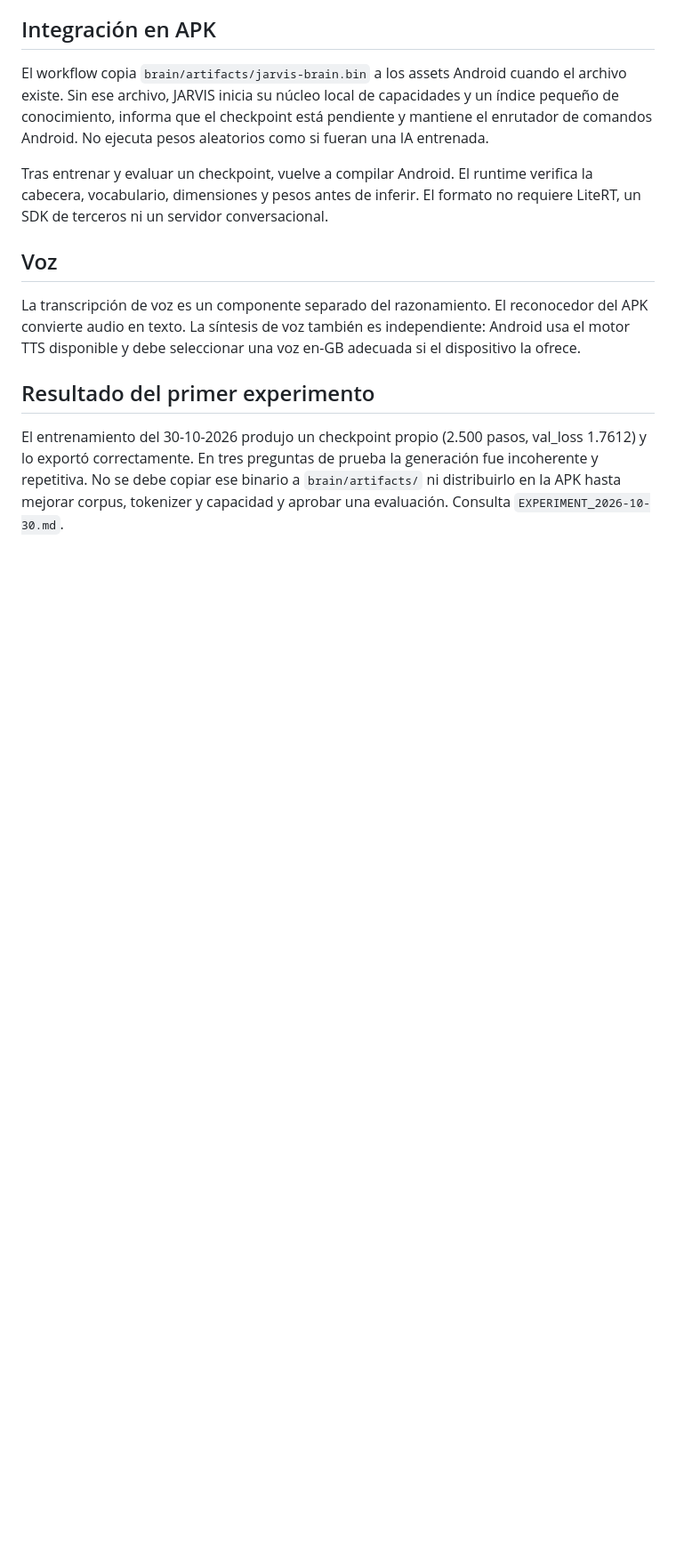
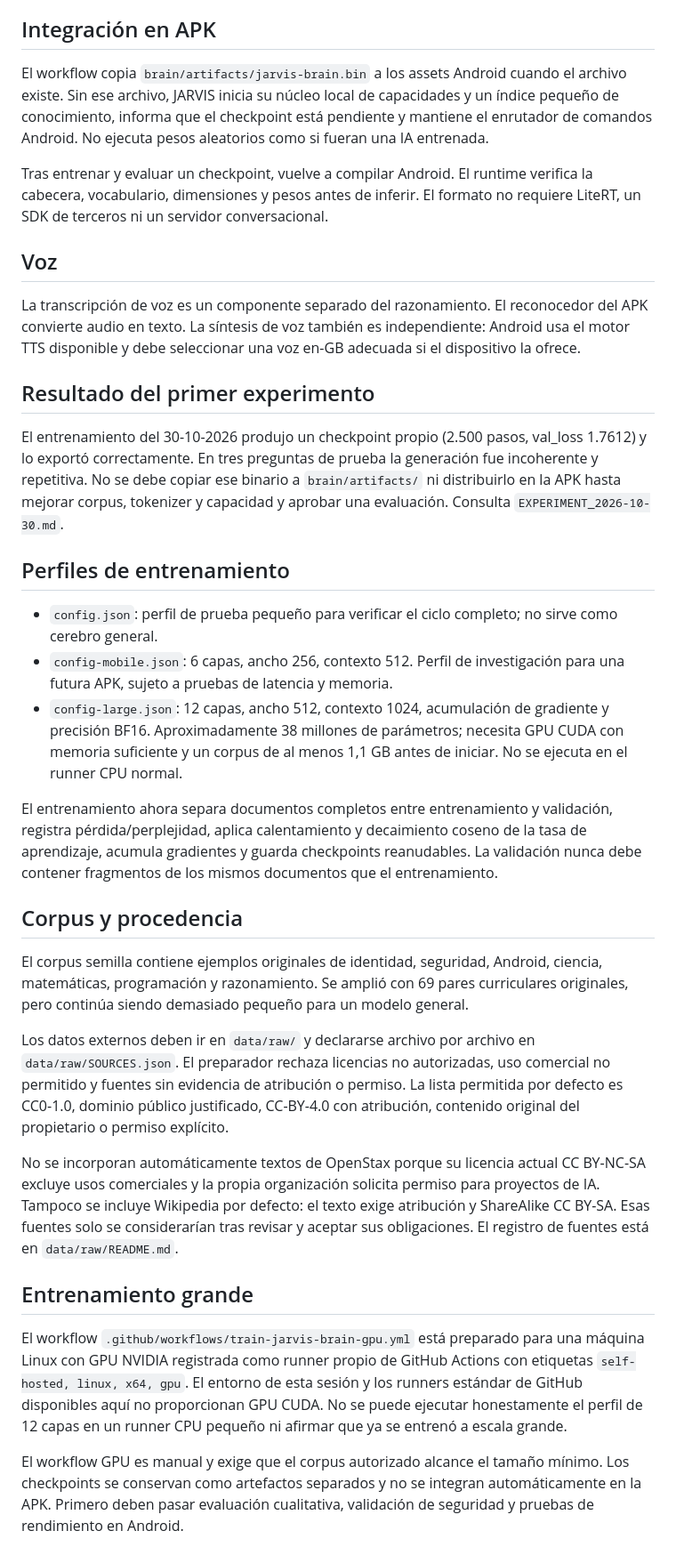
Before and after one commit to franyelmartinez618-cloud/Jarvis_apk, a Markdown page: brain/README.md, the part around the change. Shown at 89% size. Drawn GitHub-style; blank space fills up the shorter version.

Commit message:
docs(brain): document scalable profiles, corpus policy and GPU needs

```diff
--- a/brain/README.md
+++ b/brain/README.md
@@ -41,3 +41,25 @@ La transcripción de voz es un componente separado del razonamiento. El reconoce
 
 ## Resultado del primer experimento
 El entrenamiento del 30-10-2026 produjo un checkpoint propio (2.500 pasos, val_loss 1.7612) y lo exportó correctamente. En tres preguntas de prueba la generación fue incoherente y repetitiva. No se debe copiar ese binario a `brain/artifacts/` ni distribuirlo en la APK hasta mejorar corpus, tokenizer y capacidad y aprobar una evaluación. Consulta `EXPERIMENT_2026-10-30.md`.
+
+## Perfiles de entrenamiento
+
+- `config.json`: perfil de prueba pequeño para verificar el ciclo completo; no sirve como cerebro general.
+- `config-mobile.json`: 6 capas, ancho 256, contexto 512. Perfil de investigación para una futura APK, sujeto a pruebas de latencia y memoria.
+- `config-large.json`: 12 capas, ancho 512, contexto 1024, acumulación de gradiente y precisión BF16. Aproximadamente 38 millones de parámetros; necesita GPU CUDA con memoria suficiente y un corpus de al menos 1,1 GB antes de iniciar. No se ejecuta en el runner CPU normal.
+
+El entrenamiento ahora separa documentos completos entre entrenamiento y validación, registra pérdida/perplejidad, aplica calentamiento y decaimiento coseno de la tasa de aprendizaje, acumula gradientes y guarda checkpoints reanudables. La validación nunca debe contener fragmentos de los mismos documentos que el entrenamiento.
+
+## Corpus y procedencia
+
+El corpus semilla contiene ejemplos originales de identidad, seguridad, Android, ciencia, matemáticas, programación y razonamiento. Se amplió con 69 pares curriculares originales, pero continúa siendo demasiado pequeño para un modelo general.
+
+Los datos externos deben ir en `data/raw/` y declararse archivo por archivo en `data/raw/SOURCES.json`. El preparador rechaza licencias no autorizadas, uso comercial no permitido y fuentes sin evidencia de atribución o permiso. La lista permitida por defecto es CC0-1.0, dominio público justificado, CC-BY-4.0 con atribución, contenido original del propietario o permiso explícito.
+
+No se incorporan automáticamente textos de OpenStax porque su licencia actual CC BY-NC-SA excluye usos comerciales y la propia organización solicita permiso para proyectos de IA. Tampoco se incluye Wikipedia por defecto: el texto exige atribución y ShareAlike CC BY-SA. Esas fuentes solo se considerarían tras revisar y aceptar sus obligaciones. El registro de fuentes está en `data/raw/README.md`.
+
+## Entrenamiento grande
+
+El workflow `.github/workflows/train-jarvis-brain-gpu.yml` está preparado para una máquina Linux con GPU NVIDIA registrada como runner propio de GitHub Actions con etiquetas `self-hosted, linux, x64, gpu`. El entorno de esta sesión y los runners estándar de GitHub disponibles aquí no proporcionan GPU CUDA. No se puede ejecutar honestamente el perfil de 12 capas en un runner CPU pequeño ni afirmar que ya se entrenó a escala grande.
+
+El workflow GPU es manual y exige que el corpus autorizado alcance el tamaño mínimo. Los checkpoints se conservan como artefactos separados y no se integran automáticamente en la APK. Primero deben pasar evaluación cualitativa, validación de seguridad y pruebas de rendimiento en Android.
```
